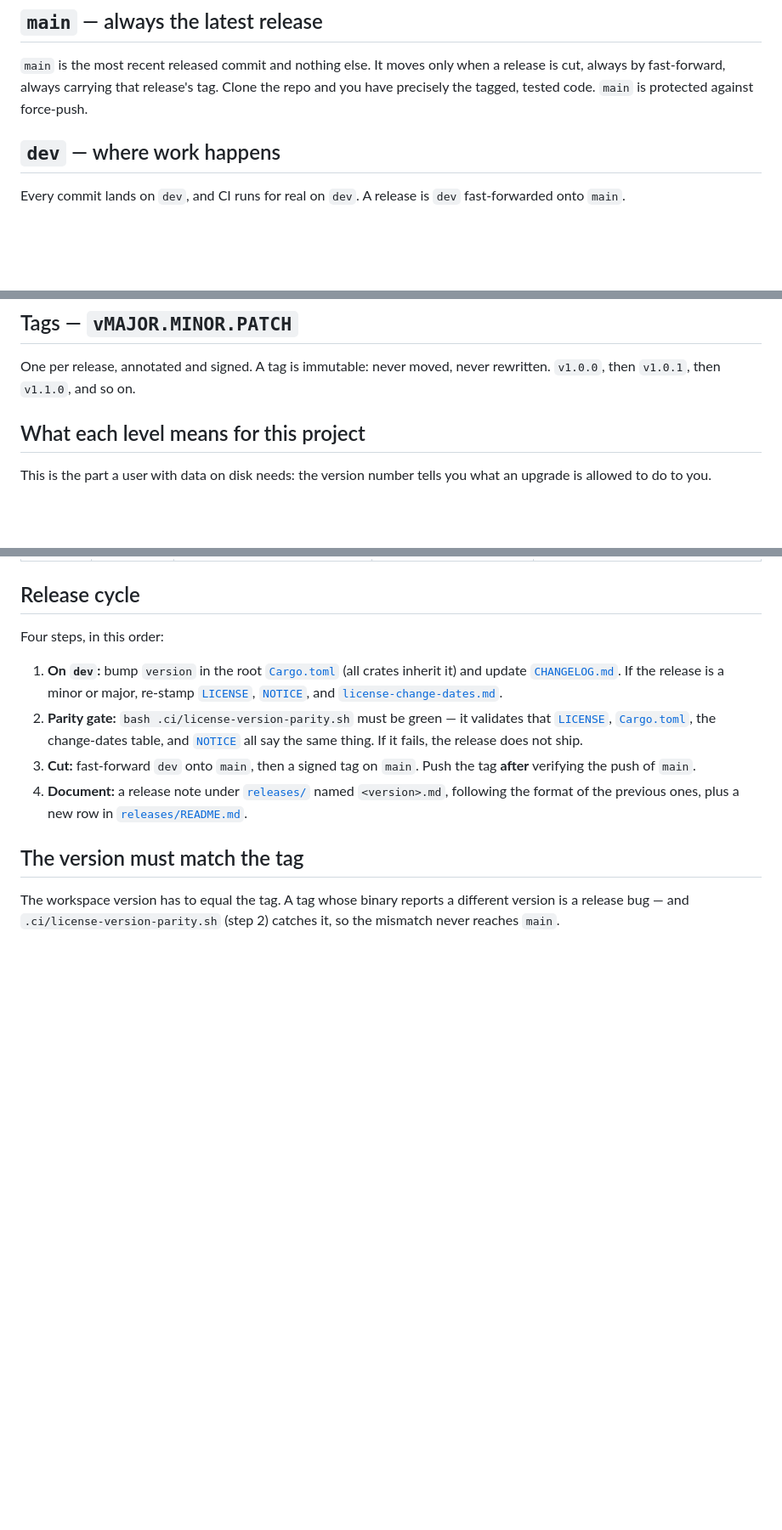
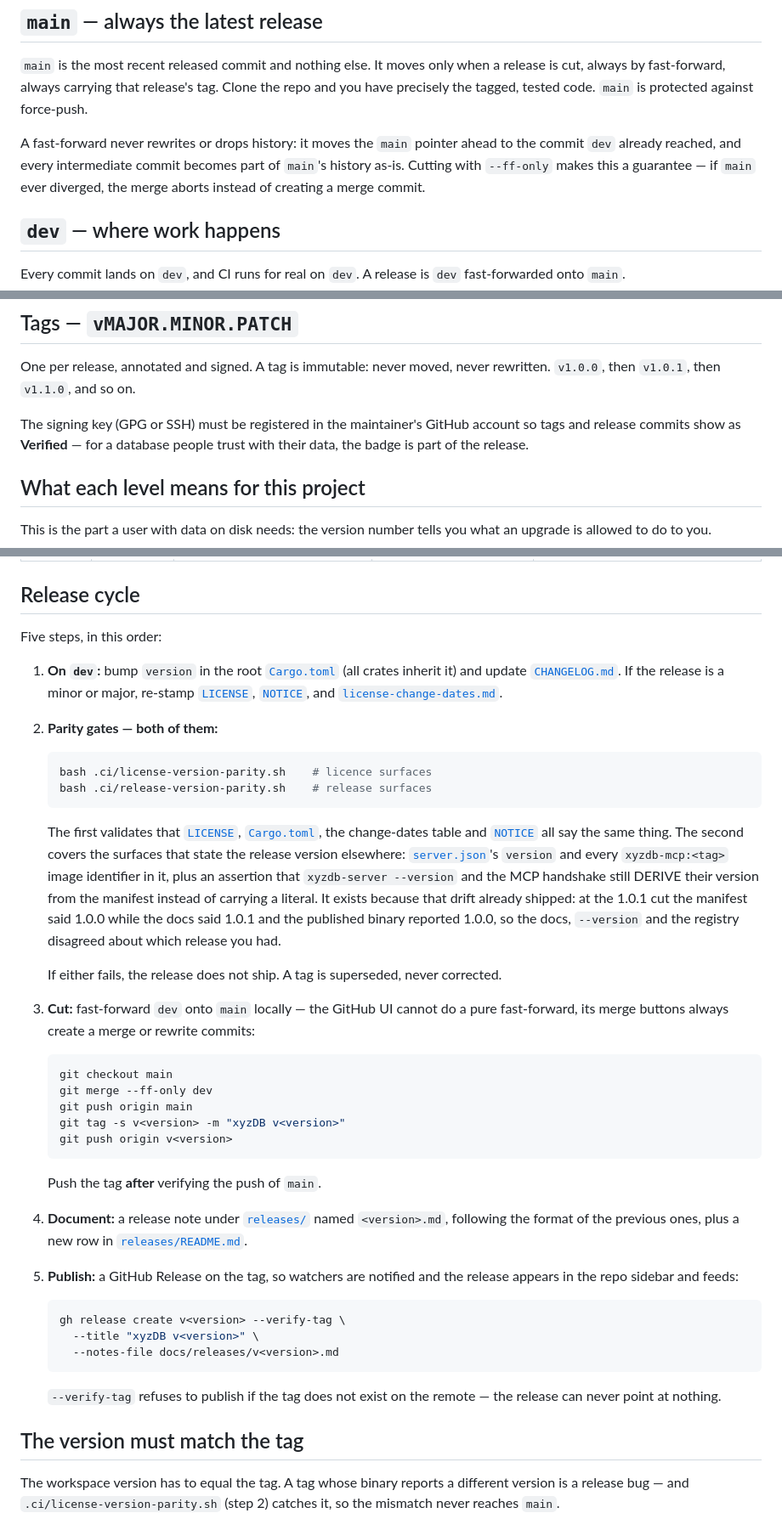
Before and after one commit to Tunolabs/xyzdb, a Markdown page: docs/branch-tag-discipline.md, 3 parts joined by grey strips. Shown at 85% size. Drawn GitHub-style; blank space fills up the shorter version.

Commit message:
docs: the release cycle runs both parity gates, not one
Step 2 named only `license-version-parity.sh`. The release-surface gate added in
this line — `server.json`'s version, every `xyzdb-mcp:<tag>` image identifier in
it, and the assertion that `--version` and the MCP handshake still derive from the
manifest rather than carrying a literal — was not part of the procedure, so a cut
following the document to the letter would have skipped exactly the check for the
drift that already shipped once at the 1.0.1 cut.

Both are now in step 2, with what each covers and why the second exists.

````diff
--- a/docs/branch-tag-discipline.md
+++ b/docs/branch-tag-discipline.md
@@ -10,6 +10,11 @@ tested — never a work in progress.
 release is cut, always by fast-forward, always carrying that release's tag. Clone the
 repo and you have precisely the tagged, tested code. `main` is protected against
 force-push.
+
+A fast-forward never rewrites or drops history: it moves the `main` pointer ahead to
+the commit `dev` already reached, and every intermediate commit becomes part of
+`main`'s history as-is. Cutting with `--ff-only` makes this a guarantee — if `main`
+ever diverged, the merge aborts instead of creating a merge commit.
 
 ## `dev` — where work happens
 
@@ -31,6 +36,10 @@ ceremony with no function.
 One per release, annotated and signed. A tag is immutable: never moved, never
 rewritten. `v1.0.0`, then `v1.0.1`, then `v1.1.0`, and so on.
 
+The signing key (GPG or SSH) must be registered in the maintainer's GitHub account
+so tags and release commits show as **Verified** — for a database people trust with
+their data, the badge is part of the release.
+
 ## What each level means for this project
 
 This is the part a user with data on disk needs: the version number tells you what an
@@ -44,21 +53,56 @@ upgrade is allowed to do to you.
 
 ## Release cycle
 
-Four steps, in this order:
+Five steps, in this order:
 
 1. **On `dev`:** bump `version` in the root [`Cargo.toml`](../Cargo.toml) (all crates
    inherit it) and update [`CHANGELOG.md`](../CHANGELOG.md). If the release is a minor
    or major, re-stamp [`LICENSE`](../LICENSE), [`NOTICE`](../NOTICE), and
    [`license-change-dates.md`](license-change-dates.md).
-2. **Parity gate:** `bash .ci/license-version-parity.sh` must be green — it validates
-   that [`LICENSE`](../LICENSE), [`Cargo.toml`](../Cargo.toml), the change-dates table,
-   and [`NOTICE`](../NOTICE) all say the same thing. If it fails, the release does not
-   ship.
-3. **Cut:** fast-forward `dev` onto `main`, then a signed tag on `main`. Push the tag
-   **after** verifying the push of `main`.
+2. **Parity gates — both of them:**
+
+   ```bash
+   bash .ci/license-version-parity.sh    # licence surfaces
+   bash .ci/release-version-parity.sh    # release surfaces
+   ```
+
+   The first validates that [`LICENSE`](../LICENSE), [`Cargo.toml`](../Cargo.toml), the
+   change-dates table and [`NOTICE`](../NOTICE) all say the same thing. The second
+   covers the surfaces that state the release version elsewhere:
+   [`server.json`](../server.json)'s `version` and every `xyzdb-mcp:<tag>` image
+   identifier in it, plus an assertion that `xyzdb-server --version` and the MCP
+   handshake still DERIVE their version from the manifest instead of carrying a
+   literal. It exists because that drift already shipped: at the 1.0.1 cut the manifest
+   said 1.0.0 while the docs said 1.0.1 and the published binary reported 1.0.0, so the
+   docs, `--version` and the registry disagreed about which release you had.
+
+   If either fails, the release does not ship. A tag is superseded, never corrected.
+3. **Cut:** fast-forward `dev` onto `main` locally — the GitHub UI cannot do a pure
+   fast-forward, its merge buttons always create a merge or rewrite commits:
+
+   ```bash
+   git checkout main
+   git merge --ff-only dev
+   git push origin main
+   git tag -s v<version> -m "xyzDB v<version>"
+   git push origin v<version>
+   ```
+
+   Push the tag **after** verifying the push of `main`.
 4. **Document:** a release note under [`releases/`](releases/README.md) named
    `<version>.md`, following the format of the previous ones, plus a new row in
    [`releases/README.md`](releases/README.md).
+5. **Publish:** a GitHub Release on the tag, so watchers are notified and the
+   release appears in the repo sidebar and feeds:
+
+   ```bash
+   gh release create v<version> --verify-tag \
+     --title "xyzDB v<version>" \
+     --notes-file docs/releases/v<version>.md
+   ```
+
+   `--verify-tag` refuses to publish if the tag does not exist on the remote — the
+   release can never point at nothing.
 
 ## The version must match the tag
 
````
